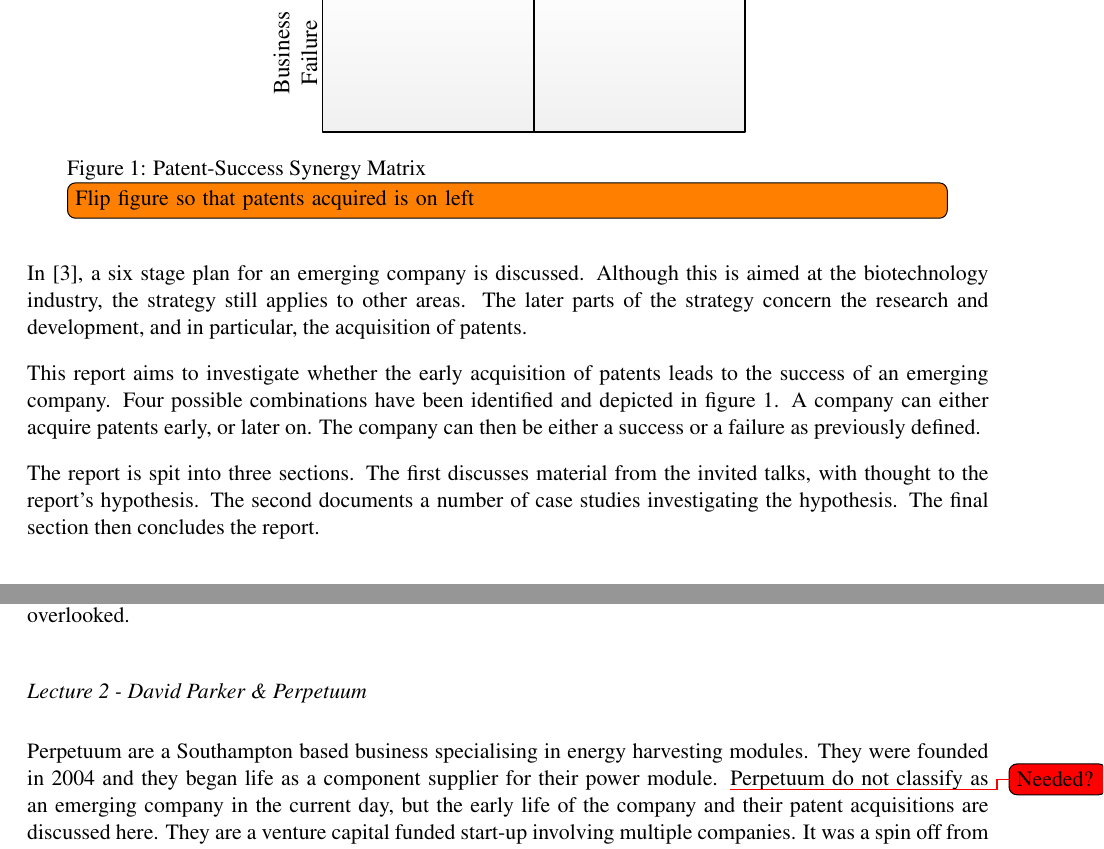
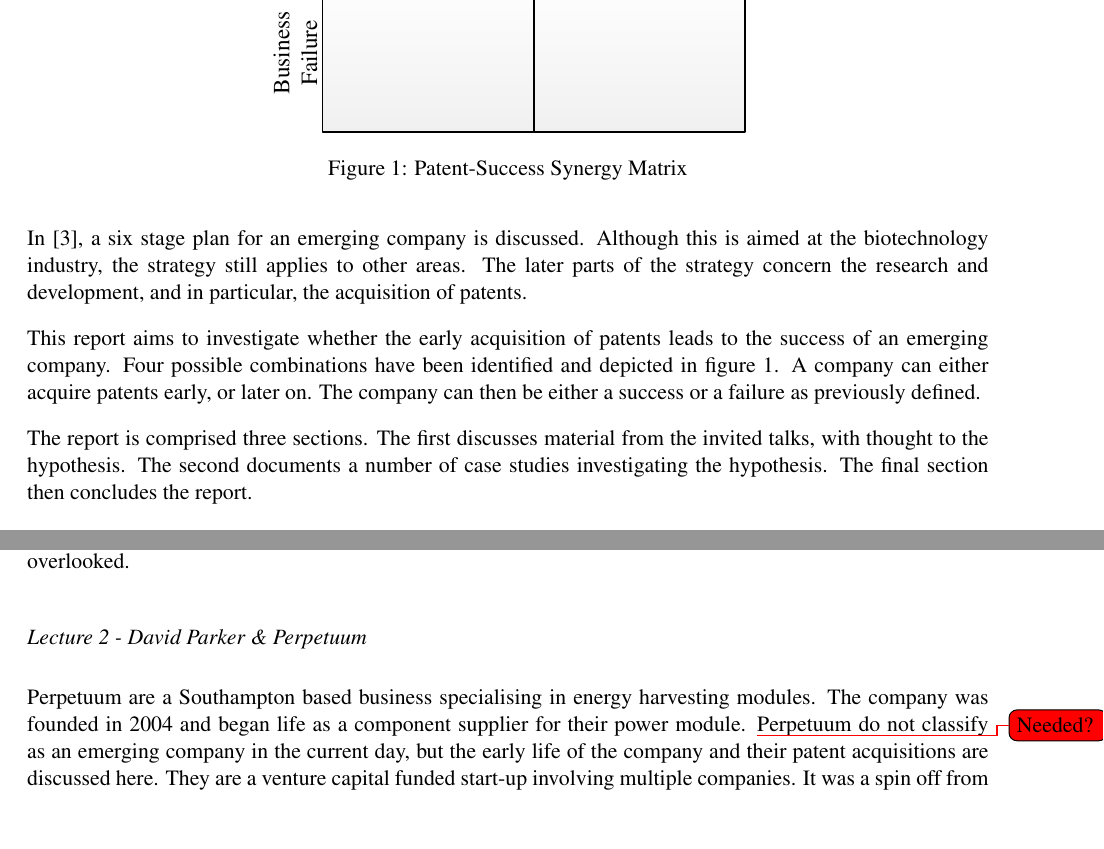
Before and after one commit to TheSmiff/ELEC6049, a LaTeX document (Report2/Report.tex, which reads Report2/Introduction.tex, Report2/Lecture2.tex): two parts of pages 3 and 4 of 20, joined at a grey line, cut so that both start at the same text, the shorter picture padded with empty space. Compiled offline with pdfLaTeX.

Commit message:
Just a spelling and a wording.
Signed-off-by: TheSmiff <tjs1g10@ecs.soton.ac.uk>

```diff
--- a/Report2/Introduction.tex
+++ b/Report2/Introduction.tex
@@ -73,11 +73,11 @@ The company can then be either a success or a failure as previously defined.
 \begin{figure}
 \centering
 \includegraphics[width=0.5\textwidth]{./Figures/SuccessMatrix.pdf}
-\caption{Patent-Success Synergy Matrix \todo[inline]{Flip figure so that patents acquired is on left}}
+\caption{Patent-Success Synergy Matrix} %\todo[inline]{Flip figure so that patents acquired is on left}}
 \label{fig:synergymatrix}
 \end{figure}
 
-The report is spit into three sections.
-The first discusses material from the invited talks, with thought to the report's hypothesis.
+The report is comprised three sections.
+The first discusses material from the invited talks, with thought to the hypothesis.
 The second documents a number of case studies investigating the hypothesis.
 The final section then concludes the report.
--- a/Report2/Lecture2.tex
+++ b/Report2/Lecture2.tex
@@ -7,7 +7,7 @@
 
 %\inote{Give a brief intro to them}
 Perpetuum are a Southampton based business specialising in energy harvesting modules.
-They were founded in 2004 and they began life as a component supplier for their power module.
+The company was founded in 2004 and began life as a component supplier for their power module.
 \todo[color=red]{Needed?}Perpetuum do not classify as an emerging company in the current day, but the early life of the company and their patent acquisitions are discussed here.
 They are a venture capital funded start-up involving multiple companies.
 It was a spin off from a technology developed at Southampton University.
```
